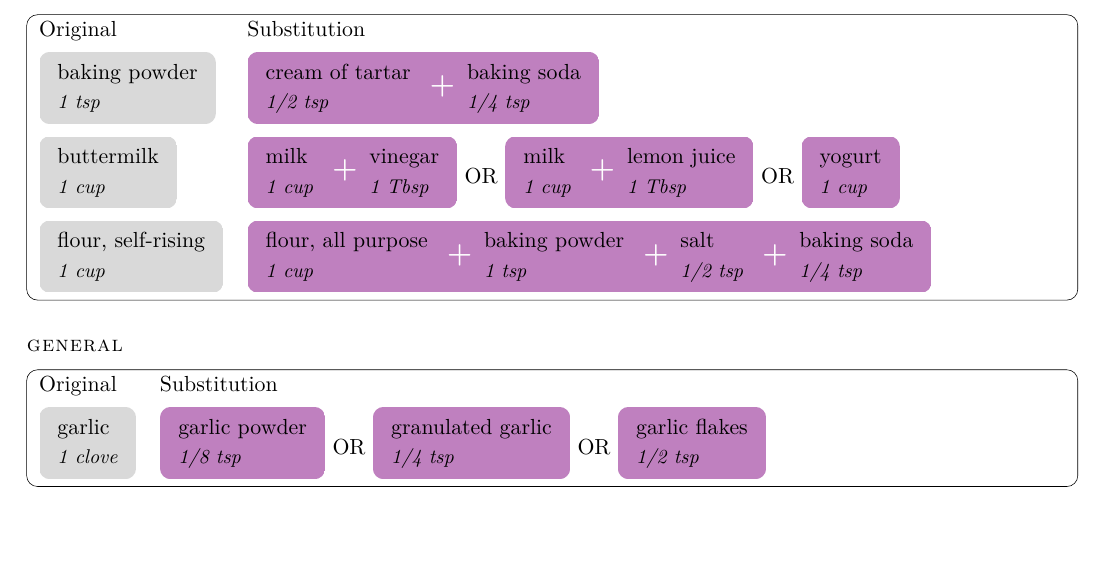
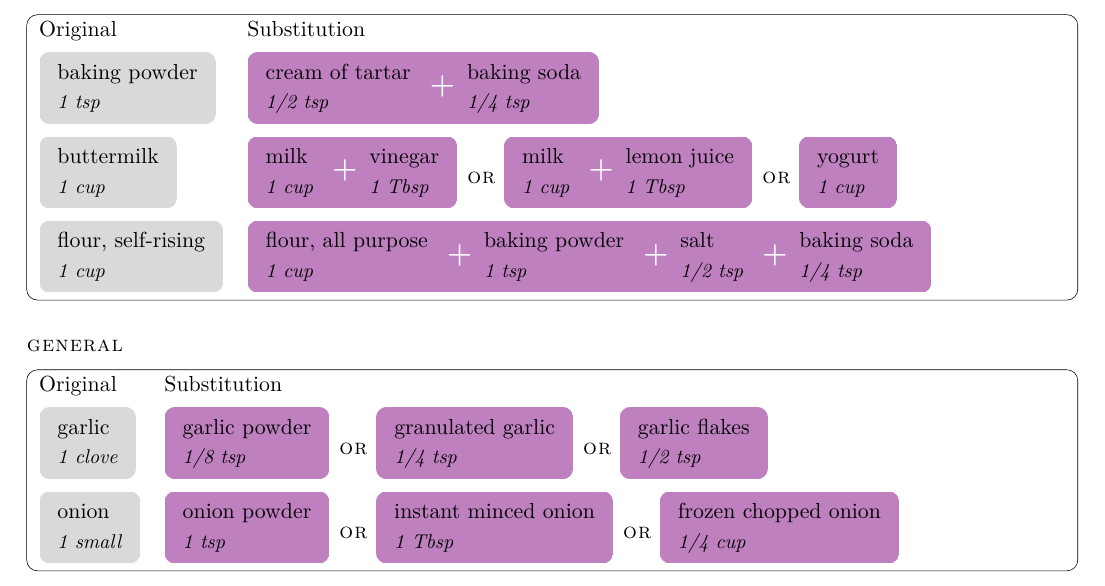
Before and after one commit to mikrostew/kitchen-cheat-sheets, a LaTeX document (substitutions.tex): part of the page, cut so that both start at the same text, the shorter picture padded with empty space. Compiled offline with XeLaTeX.

Commit message:
onion substitution, change OR to small caps

```diff
--- a/substitutions.tex
+++ b/substitutions.tex
@@ -28,6 +27,11 @@
 \newcommand{\plus}%
 {%
 {\Large\bfseries{\textcolor{white}{+}}}%
+}%
+
+\newcommand{\orgroup}%
+{%
+~\textsc{or}~%
 }%
 
 \begin{document}
@@ -47,9 +51,9 @@ Original & Substitution \\
 \\
 \originalgroup{\ingredient{buttermilk}{1 cup}} &%
 \substitutiongroup{\ingredient{milk}{1 cup} \plus \ingredient{vinegar}{1 Tbsp}}%
-~OR~%
+\orgroup%
 \substitutiongroup{\ingredient{milk}{1 cup} \plus \ingredient{lemon juice}{1 Tbsp}}%
-~OR~%
+\orgroup%
 \substitutiongroup{\ingredient{yogurt}{1 cup}}%
 \\
 \originalgroup{\ingredient{flour, self-rising}{1 cup}} &%
@@ -64,12 +68,21 @@ Original & Substitution \\
 \rowcolor{white}
 Original & Substitution \\
 % \hline
+% from http://www.healwithfood.org/substitute/garlic-cloves-convert-granulated-powder.php
 \originalgroup{\ingredient{garlic}{1 clove}} &%
 \substitutiongroup{\ingredient{garlic powder}{1/8 tsp}}%
-~OR~%
+\orgroup%
 \substitutiongroup{\ingredient{granulated garlic}{1/4 tsp}}%
-~OR~%
+\orgroup%
 \substitutiongroup{\ingredient{garlic flakes}{1/2 tsp}}%
+\\
+% from http://www.almanac.com/content/common-ingredient-substitutions
+\originalgroup{\ingredient{onion}{1 small}} &%
+\substitutiongroup{\ingredient{onion powder}{1 tsp}}%
+\orgroup%
+\substitutiongroup{\ingredient{instant minced onion}{1 Tbsp}}%
+\orgroup%
+\substitutiongroup{\ingredient{frozen chopped onion}{1/4 cup}}%
 \\
 }
 
```
Also changed, not shown: substitutions.tex (1 more changed lines).
